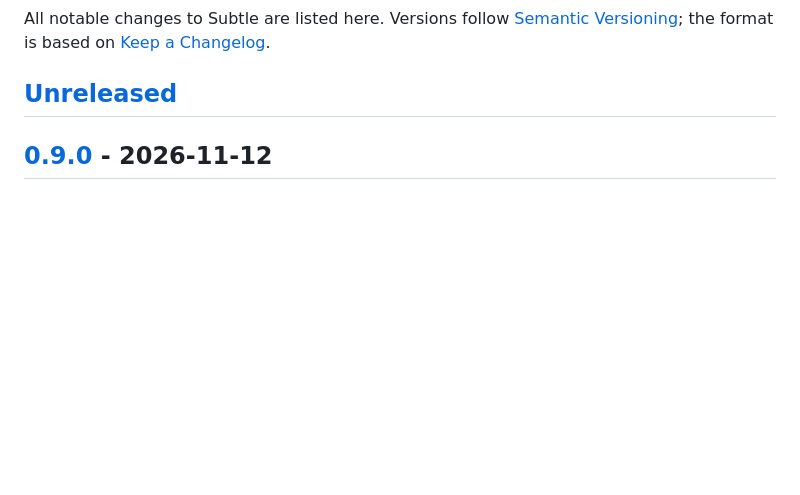
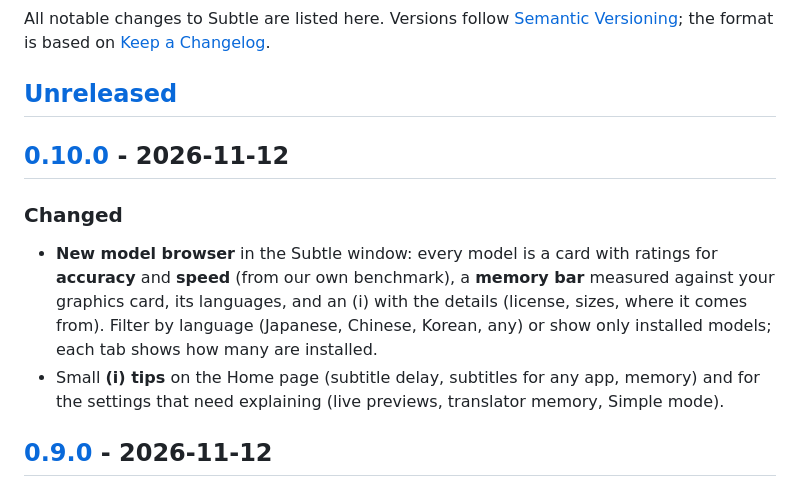
Before and after one commit to urbanvcode/subtle, a Markdown page: CHANGELOG.md, the part around one of its changes. Rendered like a GitHub page; blank space fills up the shorter version.

```diff
--- a/CHANGELOG.md
+++ b/CHANGELOG.md
@@ -4,6 +4,17 @@ All notable changes to Subtle are listed here. Versions follow [Semantic Version
 the format is based on [Keep a Changelog](https://keepachangelog.com/).
 
 ## [Unreleased]
+
+## [0.10.0] - 2026-11-12
+
+### Changed
+- **New model browser** in the Subtle window: every model is a card with ratings for **accuracy** and **speed**
+  (from our own benchmark), a **memory bar** measured against your graphics card, its languages, and an
+  (i) with the details (license, sizes, where it comes from). Filter by language (Japanese, Chinese,
+  Korean, any) or show only installed models; each tab shows how many are installed.
+- Small **(i) tips** on the Home page (subtitle delay, subtitles for any app, memory) and for the settings
+  that need explaining (live previews, translator memory, Simple mode).
+
 
 ## [0.9.0] - 2026-11-12
 
```
Also changed, not shown: other parts of CHANGELOG.md (+2 -1 lines), README.md (+1 -1 lines), docs/images/app-models.png, 4 other files.
